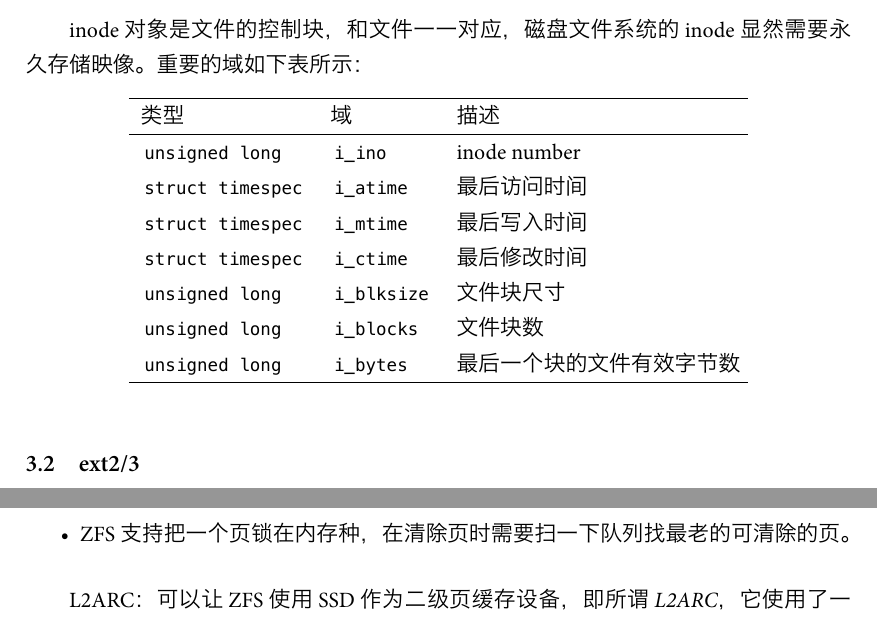
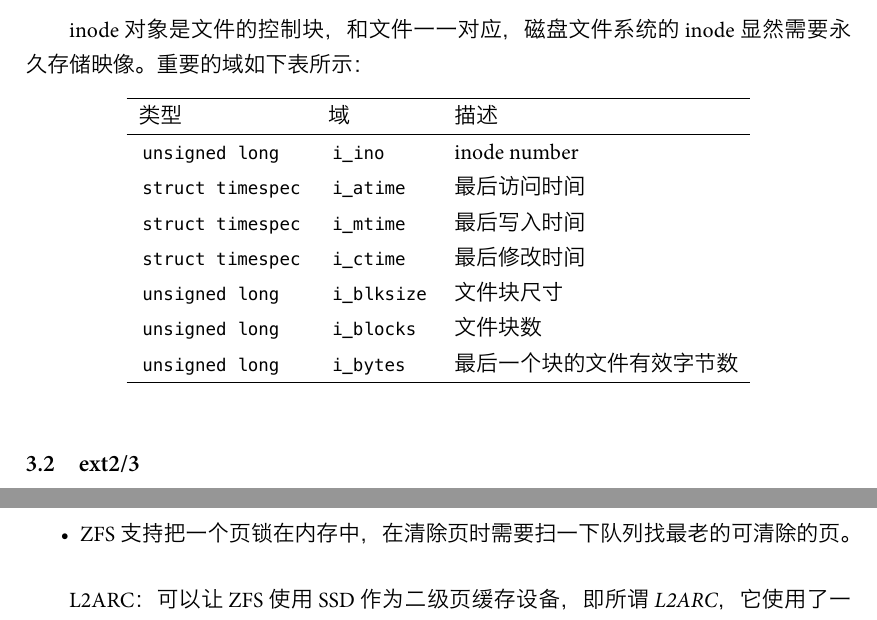
Before and after one commit to vupiggy/osnote, a LaTeX document (os.tex, which reads fs.tex, preamble.tex, zfs_io.tex): two parts of pages 34 and 57 of 92 before the commit and two parts of pages 34 and 57 of 91 after it, joined at a grey line, cut so that both start at the same text. The pictures show the PDF file os.pdf that the author committed with the source.

Commit message:
fixed some over and under fulls

```diff
--- a/fs.tex
+++ b/fs.tex
@@ -71,7 +71,7 @@ inode对象是文件的控制块，
 
 \begin{table}[ht]
   \centering
-  \begin{tabular*}{0.75\textwidth}{lll}
+  \begin{tabular*}{0.755\textwidth}{lll}
     \hline
     类型 & 域 & 描述\\
     \hline
--- a/os.tex
+++ b/os.tex
@@ -1438,7 +1438,7 @@ Linux内核提供sendfile系统调用，
 
 需要更进一步提高效率，
 从文件系统缓冲区向socket缓冲区的拷贝需要想办法消除。
-这就需要硬件支持scatter/gather I/O的功能，
+这就需要硬件支持\emph{scatter/gather I/O}的功能，
 如本例中，
 如果网卡的发送缓冲区可以是分散的内存位置，
 而且网卡可以通过一次DMA操作即可将这分散的数据整合起来发送，
--- a/preamble.tex
+++ b/preamble.tex
@@ -17,6 +17,8 @@
 \setCJKsansfont{Kaiti SC}
 \usepackage{cjkindent}
 % \setlength{\parindent}{2em}
+
+\usepackage[obeyspaces]{url}
 
 %\setmainfont{Birka}
 \setmainfont{Minion Pro}
--- a/zfs_io.tex
+++ b/zfs_io.tex
@@ -264,7 +264,7 @@ ZFS对ARC的实现与源算法有些小区别。
 \begin{itemize}
   \item ZFS 的缓存容量根据当前可用内存动态可变；
   \item ZFS 支持多种不同块尺寸；
-  \item ZFS 支持把一个页锁在内存种，
+  \item ZFS 支持把一个页锁在内存中，
     在清除页时需要扫一下队列找最老的可清除的页。
 \end{itemize}
 
```
Also changed, not shown: os.pdf, os.tex (5 more changed lines), 1 other file.
